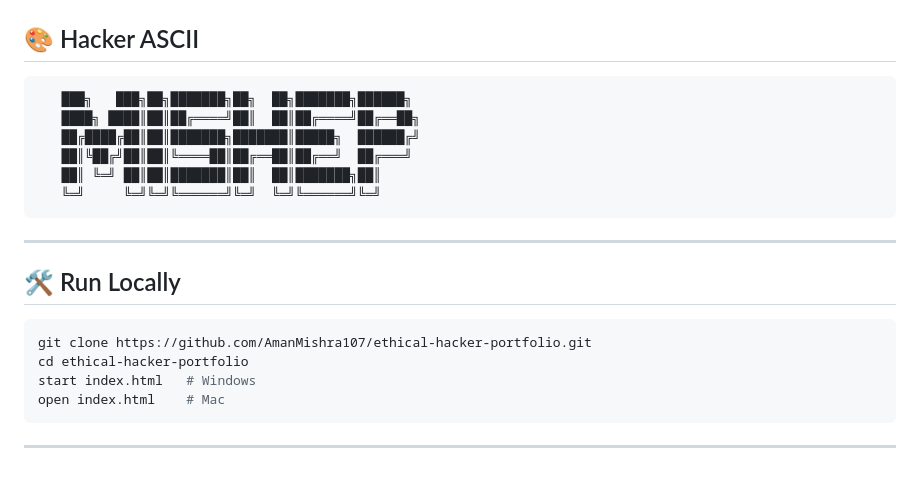
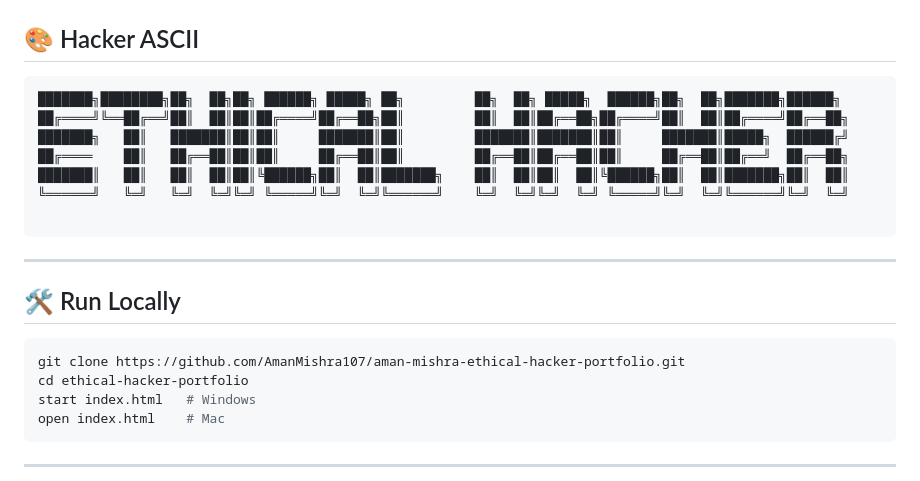
Before and after one commit to AmanMishra107/aman-mishra-ethical-hacker-portfolio, a Markdown page: README.md, the part around the change. Rendered like a GitHub page.

````diff
--- a/README.md
+++ b/README.md
@@ -68,19 +68,20 @@ Motto: "Hack to secure, not to exploit."
 
 ## 🎨 Hacker ASCII
 ```bash
-   ███╗   ███╗██╗███████╗██╗  ██╗███████╗██████╗
-   ████╗ ████║██║██╔════╝██║  ██║██╔════╝██╔══██╗
-   ██╔████╔██║██║███████╗███████║█████╗  ██████╔╝
-   ██║╚██╔╝██║██║╚════██║██╔══██║██╔══╝  ██╔═══╝
-   ██║ ╚═╝ ██║██║███████║██║  ██║███████╗██║
-   ╚═╝     ╚═╝╚═╝╚══════╝╚═╝  ╚═╝╚══════╝╚═╝
+███████╗████████╗██╗  ██╗██╗ ██████╗ █████╗ ██╗         ██╗  ██╗ █████╗  ██████╗██╗  ██╗███████╗██████╗
+██╔════╝╚══██╔══╝██║  ██║██║██╔════╝██╔══██╗██║         ██║  ██║██╔══██╗██╔════╝██║  ██║██╔════╝██╔══██╗
+███████╗   ██║   ███████║██║██║     ███████║██║         ███████║███████║██║     ███████║█████╗  ██████╔╝
+██╔════    ██║   ██╔══██║██║██║     ██╔══██║██║         ██╔══██║██╔══██║██║     ██╔══██║██╔══╝  ██╔══██╗
+███████║   ██║   ██║  ██║██║╚██████╗██║  ██║███████╗    ██║  ██║██║  ██║╚██████╗██║  ██║███████╗██║  ██║
+╚══════╝   ╚═╝   ╚═╝  ╚═╝╚═╝ ╚═════╝╚═╝  ╚═╝╚══════╝    ╚═╝  ╚═╝╚═╝  ╚═╝ ╚═════╝╚═╝  ╚═╝╚══════╝╚═╝  ╚═╝
+
 ```
 
 ---
 
 ## 🛠 Run Locally
 ```bash
-git clone https://github.com/AmanMishra107/ethical-hacker-portfolio.git
+git clone https://github.com/AmanMishra107/aman-mishra-ethical-hacker-portfolio.git
 cd ethical-hacker-portfolio
 start index.html   # Windows
 open index.html    # Mac
````
